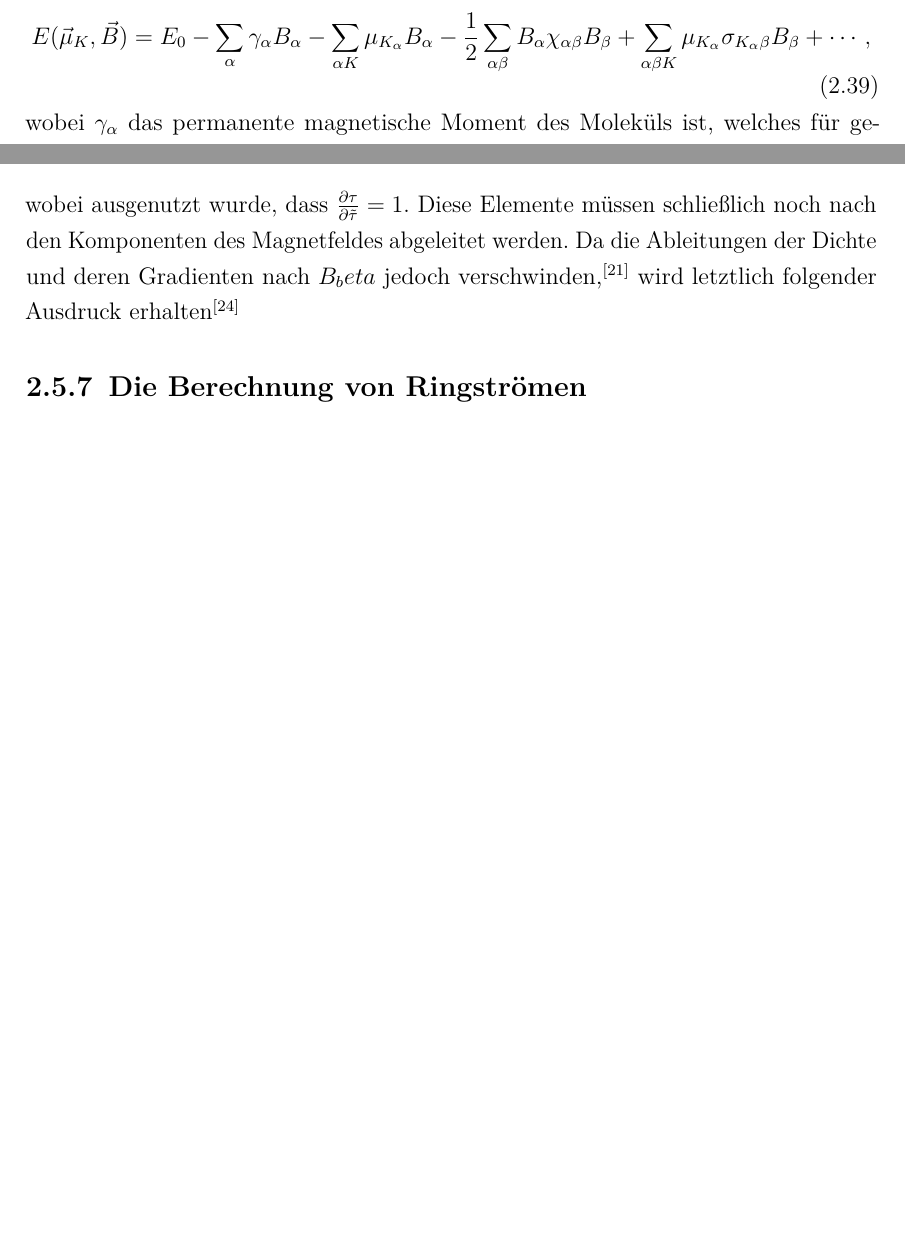
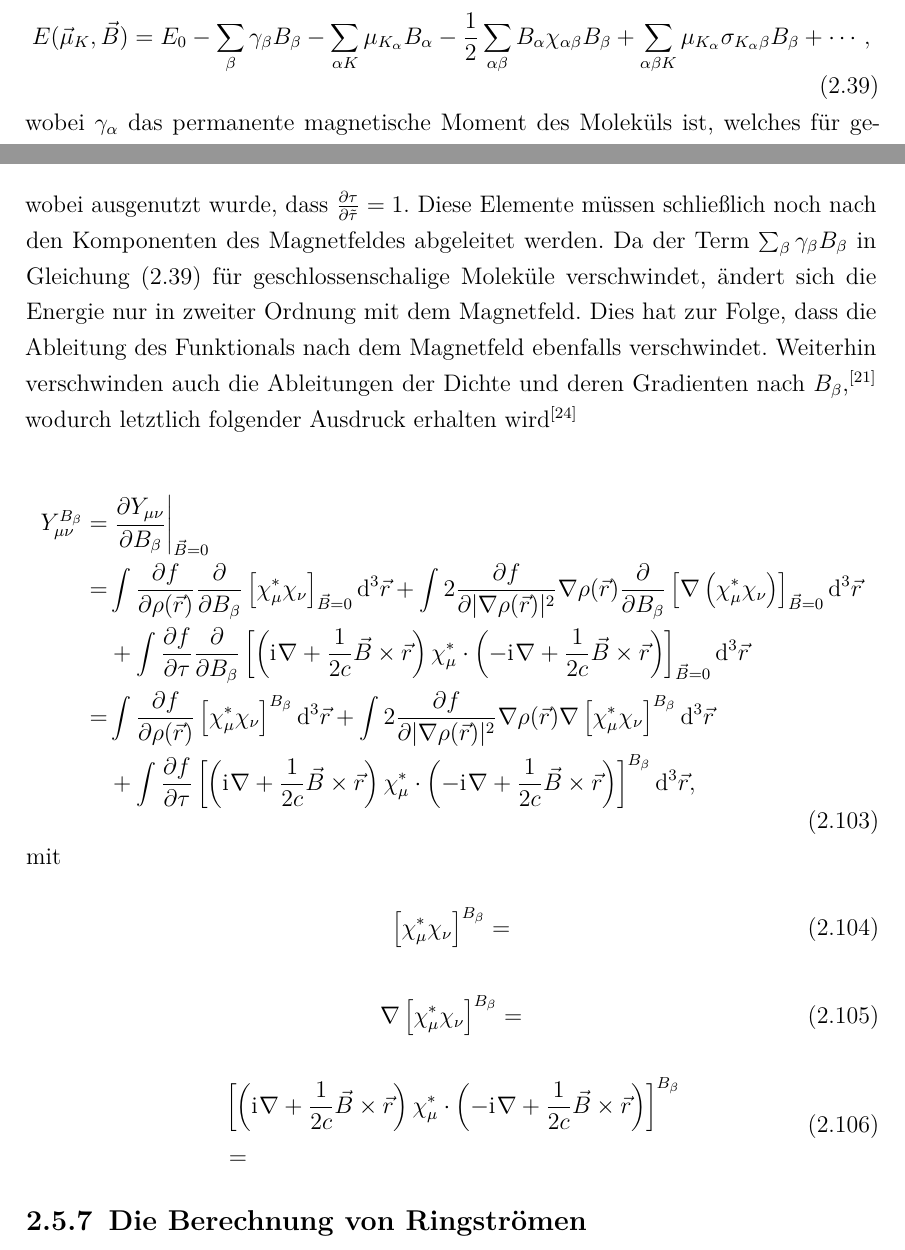
Before and after one commit to Reiterkk/promotion, a LaTeX thesis (tempo/Promotion.tex, which reads kapitel/theoretische_grundlagen.tex): two parts of pages 23 and 37 of 51, joined at a grey line, cut so that both start at the same text, the shorter picture padded with empty space. Compiled offline with pdfLaTeX.

Commit message:
june_9th

```diff
--- a/kapitel/theoretische_grundlagen.tex
+++ b/kapitel/theoretische_grundlagen.tex
@@ -311,7 +311,7 @@ E(\vec{\mu}_K,\vec{B})=&E^{(0)}+\sum_{\alpha K} E^{(1,0)}_{\mu_{K_\alpha}} \mu_{
 Ein alternativer Ausdruck für die Energie ist
 
 \begin{equation}\label{eq:evonbmu}
- E(\vec{\mu}_K,\vec{B})=E_0-\sum_\alpha \gamma_\alpha B_\alpha-\sum_{\alpha K}\mu_{K_\alpha}B_\alpha-\frac{1}{2}\sum_{\alpha\beta}B_\alpha\chi_{\alpha\beta} B_\beta+\sum_{\alpha\beta K}\mu_{K_\alpha}\sigma_{K_\alpha \beta}B_\beta+\cdots,
+ E(\vec{\mu}_K,\vec{B})=E_0-\sum_\beta \gamma_\beta B_\beta-\sum_{\alpha K}\mu_{K_\alpha}B_\alpha-\frac{1}{2}\sum_{\alpha\beta}B_\alpha\chi_{\alpha\beta} B_\beta+\sum_{\alpha\beta K}\mu_{K_\alpha}\sigma_{K_\alpha \beta}B_\beta+\cdots,
 \end{equation}
 
 wobei $\gamma_\alpha$ das permanente magnetische Moment des Moleküls ist, welches für geschlossenschalige Moleküle verschwindet. Der dritte Term beschreibt die direkte Wechselwirkung der Kerndipolmomente mit dem externen Magnetfeld. Die $\chi_{\alpha\beta}$ sind die Elemente des molekularen diamagnetischen Suszeptibilitätstensors $\boldsymbol{\chi}$. Durch das externe Magnetfeld werden elektrische Ströme induziert, welche über
@@ -780,7 +780,36 @@ Y_{\mu\nu}=&\int\frac{\partial f}{\partial \rho(\vec{r})}\chi_\mu^*\chi_\nu\Diff
 \end{aligned}
 \end{equation}
-wobei ausgenutzt wurde, dass $\frac{\partial \tau}{\partial \tilde{\tau}}=1$. Diese Elemente müssen schließlich noch nach den Komponenten des Magnetfeldes abgeleitet werden. Da die Ableitungen der Dichte und deren Gradienten nach $B_beta$ jedoch verschwinden,\supercite{lee1995density} wird letztlich folgender Ausdruck erhalten\supercite{maximoff2004nuclear}
+wobei ausgenutzt wurde, dass $\frac{\partial \tau}{\partial \tilde{\tau}}=1$. Diese Elemente müssen schließlich noch nach den Komponenten des Magnetfeldes abgeleitet werden. Da der Term $\sum_\beta \gamma_\beta B_\beta$ in Gleichung (\ref{eq:evonbmu}) für geschlossenschalige Moleküle verschwindet, ändert sich die Energie nur in zweiter Ordnung mit dem Magnetfeld. Dies hat zur Folge, dass die Ableitung des Funktionals nach dem Magnetfeld ebenfalls verschwindet. Weiterhin verschwinden auch die Ableitungen der Dichte und deren Gradienten nach $B_\beta$,\supercite{lee1995density} wodurch letztlich folgender Ausdruck erhalten wird\supercite{maximoff2004nuclear}
 
+\begin{equation}
+\begin{aligned}
+Y_{\mu\nu}^{B_\beta}=&\left.\frac{\partial Y_{\mu\nu}}{\partial B_\beta}\right\vert_{\vec{B}=0}\\
+=&\int\frac{\partial f}{\partial \rho(\vec{r})}\frac{\partial}{\partial B_\beta}\left[\chi_\mu^*\chi_\nu\right]_{\vec{B}=0}\Diff3\vec{r}
++\int 2\frac{\partial f}{\partial \vert\nabla \rho(\vec{r})\vert^2}\nabla \rho(\vec{r})\frac{\partial}{\partial B_\beta}\left[\nabla \left(\chi_\mu^*\chi_\nu\right)\right]_{\vec{B}=0}\Diff3\vec{r}\\
+&+\int\frac{\partial f}{\partial\tau}\frac{\partial}{\partial B_\beta}\left[\left(\iu\nabla +\frac{1}{2c}\vec{B}\times\vec{r}\right)\chi_\mu^*\cdot\left(-\iu\nabla+\frac{1}{2c}\vec{B}\times\vec{r}\right)\right]_{\vec{B}=0}\Diff3\vec{r}\\
+=&\int\frac{\partial f}{\partial \rho(\vec{r})}\left[\chi_\mu^*\chi_\nu\right]^{B_\beta}\Diff3\vec{r}
++\int 2\frac{\partial f}{\partial \vert\nabla \rho(\vec{r})\vert^2}\nabla \rho(\vec{r})\nabla \left[\chi_\mu^*\chi_\nu\right]^{B_\beta}\Diff3\vec{r}\\
+&+\int\frac{\partial f}{\partial\tau}\left[\left(\iu\nabla +\frac{1}{2c}\vec{B}\times\vec{r}\right)\chi_\mu^*\cdot\left(-\iu\nabla+\frac{1}{2c}\vec{B}\times\vec{r}\right)\right]
+^{B_\beta}\Diff3\vec{r},
+\end{aligned}
+\end{equation}
 
+mit
+
+\begin{equation}
+\left[\chi_\mu^*\chi_\nu\right]^{B_\beta}=
+\end{equation}
+
+\begin{equation}
+\nabla \left[\chi_\mu^*\chi_\nu\right]^{B_\beta}=
+\end{equation}
+
+\begin{equation}
+\begin{aligned}
+&\left[\left(\iu\nabla +\frac{1}{2c}\vec{B}\times\vec{r}\right)\chi_\mu^*\cdot\left(-\iu\nabla+\frac{1}{2c}\vec{B}\times\vec{r}\right)\right]
+^{B_\beta}\\
+&=
+\end{aligned}
+\end{equation}
 
 \subsection{Die Berechnung von Ringströmen}
```
Also changed, not shown: Promotion.pdf, kapitel/theoretische_grundlagen.tex (2 more changed lines), 5 other files.
